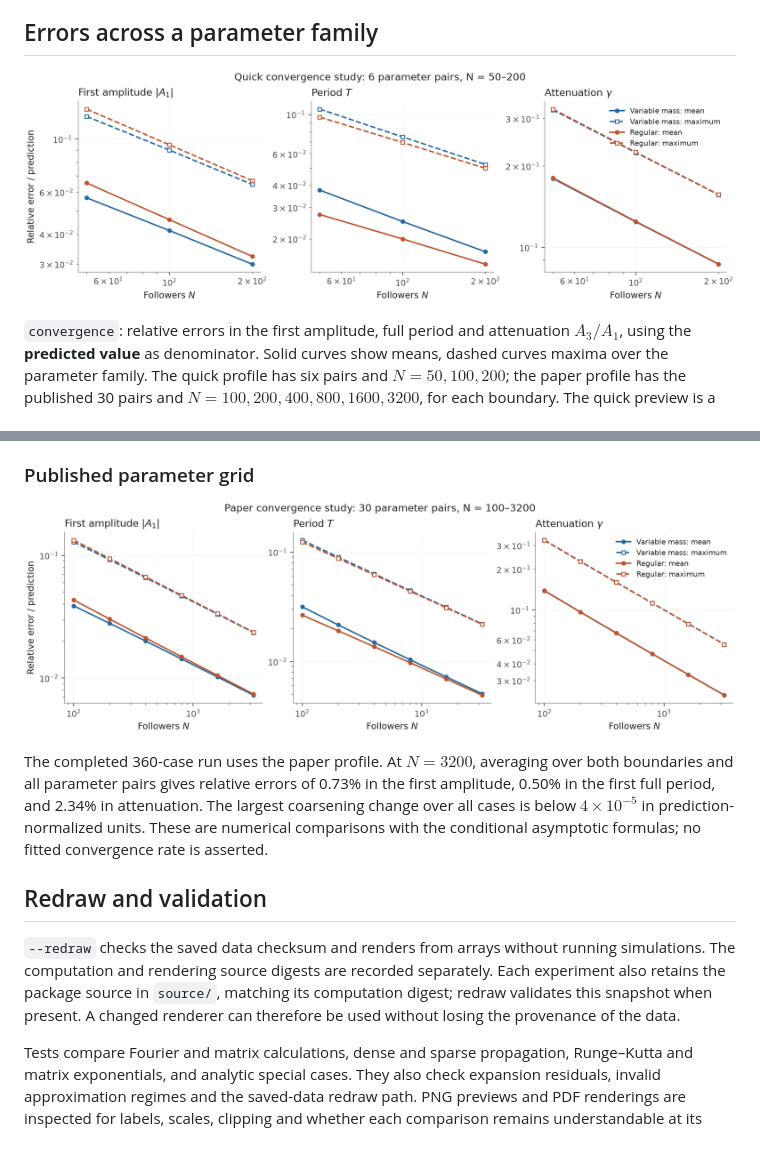
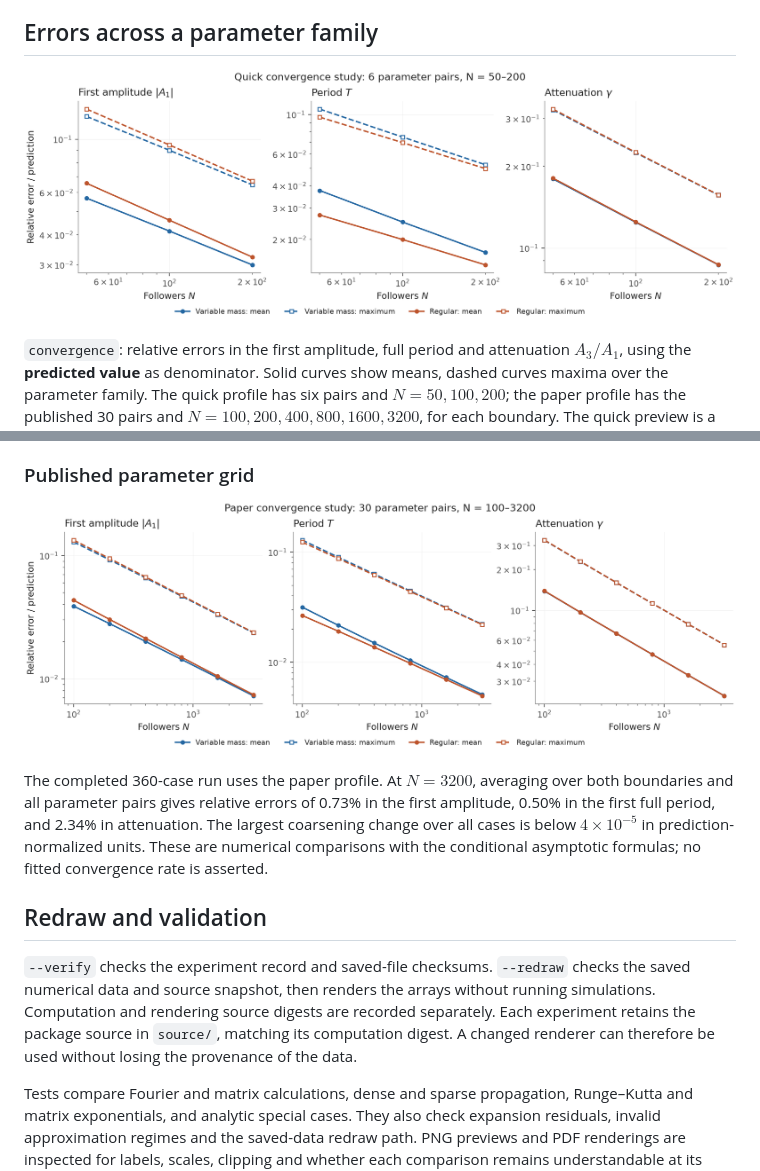
Before and after one commit to choomno/pyflock, a Markdown page: docs/gallery.md, 2 parts joined by grey strips. Rendered like a GitHub page; pictures changed too: docs/img/convergence.png, docs/img/convergence_paper.png; blank space fills up the shorter version.

```diff
--- a/docs/gallery.md
+++ b/docs/gallery.md
@@ -100,10 +100,11 @@ asymptotic formulas; no fitted convergence rate is asserted.
 
 ## Redraw and validation
 
-`--redraw` checks the saved data checksum and renders from arrays without running
-simulations. The computation and rendering source digests are recorded separately. Each
-experiment also retains the package source in `source/`, matching its computation
-digest; redraw validates this snapshot when present.
+`--verify` checks the experiment record and saved-file checksums. `--redraw`
+checks the saved numerical data and source snapshot, then renders the arrays
+without running simulations. Computation and rendering source digests are
+recorded separately. Each experiment retains the package source in `source/`,
+matching its computation digest.
 A changed renderer can therefore be used without losing the provenance of the data.
 
 Tests compare Fourier and matrix calculations, dense and sparse propagation,
```
Also changed, not shown: README.md (+27 -4 lines), docs/mathematical-reference/README.md (added, +18 -0 lines), docs/model.md (+7 -3 lines), docs/reproduction.md (added, +55 -0 lines), docs/testing.md (added, +92 -0 lines), docs/img/nn_phase_speeds.png, docs/img/nn_stable_spectra.png, 4 other files.
